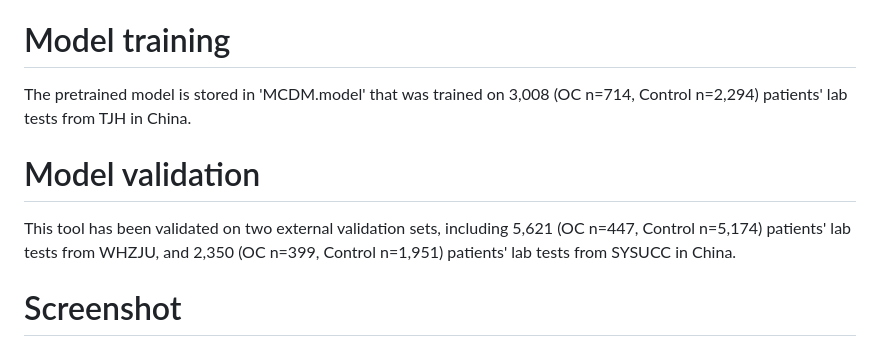
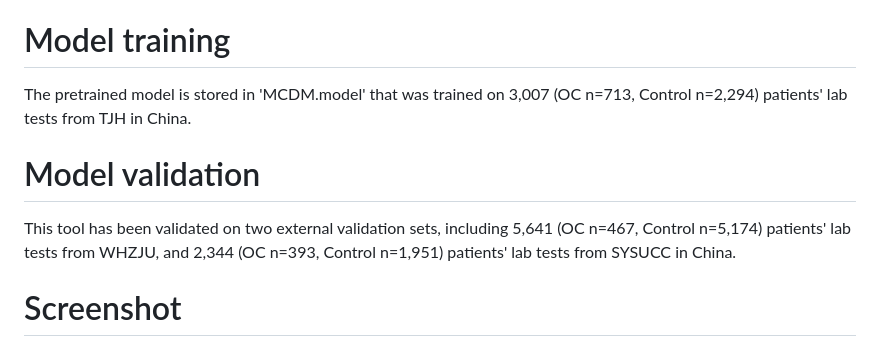
Before and after one commit to xinzhen-lab/OC-prediction, a Markdown page: README.md, the part around the change. Rendered like a GitHub page.

```diff
--- a/README.md
+++ b/README.md
@@ -8,10 +8,10 @@ This tool is developed and validated based on the data of three cohorts (with 15
 Missing values please leave blank. This tool is tolerant of missing values. Note that more accurate predictions might be expected only when sufficient lab test items are provided.
 
 # Model training
-The pretrained model is stored in 'MCDM.model' that was trained on 3,008 (OC n=714, Control n=2,294) patients' lab tests from TJH in China.
+The pretrained model is stored in 'MCDM.model' that was trained on 3,007 (OC n=713, Control n=2,294) patients' lab tests from TJH in China.
 
 # Model validation
-This tool has been validated on two external validation sets, including 5,621 (OC n=447, Control n=5,174) patients' lab tests from WHZJU, and 2,350 (OC n=399, Control n=1,951) patients' lab tests from SYSUCC in China.
+This tool has been validated on two external validation sets, including 5,641 (OC n=467, Control n=5,174) patients' lab tests from WHZJU, and 2,344 (OC n=393, Control n=1,951) patients' lab tests from SYSUCC in China.
 
 # Screenshot
 ![image](https://user-images.githubusercontent.com/131331281/233329985-1f32a9ab-242a-4ca2-b1aa-f02d3cff00a2.png)
```
